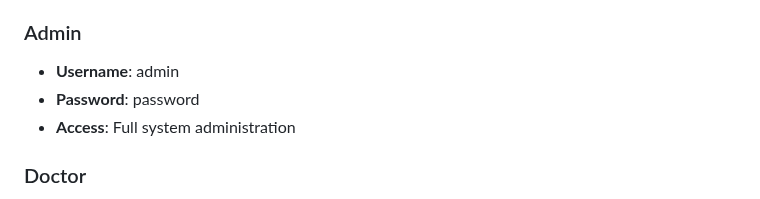
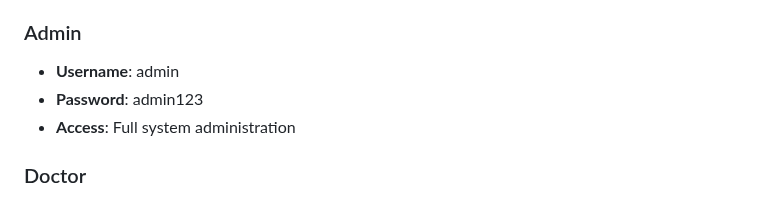
Before and after one commit to AhmedOmara1/medook, a Markdown page: README.md, the part around the change. Rendered like a GitHub page.

```diff
--- a/README.md
+++ b/README.md
@@ -53,7 +53,7 @@ After setting up the database, you can log in with the following default account
 
 ### Admin
 - **Username**: admin
-- **Password**: password
+- **Password**: admin123
 - **Access**: Full system administration
 
 ### Doctor
```
